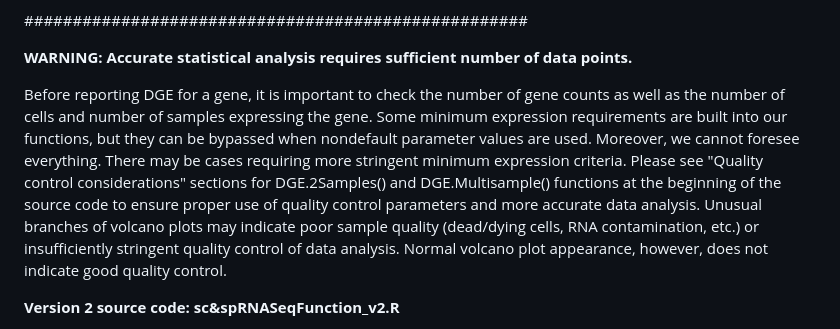
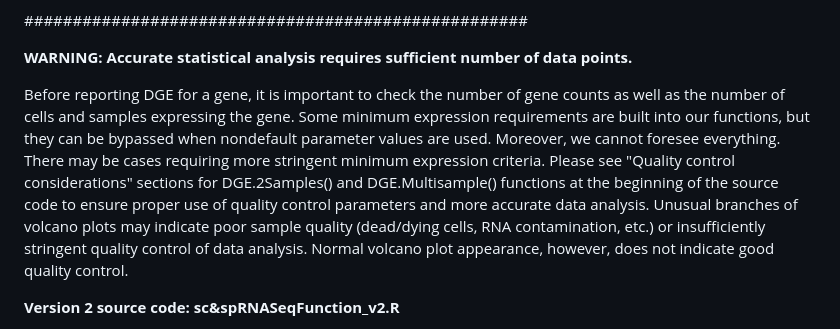
Before and after one commit to sergeyleikin/sc-sp-RNASeq, a Markdown page: README.md, the part around the change. Drawn GitHub-style.

Commit message:
Updated quality control warning

```diff
--- a/README.md
+++ b/README.md
@@ -21,7 +21,7 @@ Folder content:
 
 **WARNING: Accurate statistical analysis requires sufficient number of data points.**
 
-Before reporting DGE for a gene, it is important to check the number of gene counts as well as the number of cells and number of samples expressing the gene. Some minimum expression requirements are built into our functions, but they can be bypassed when nondefault parameter values are used. Moreover, we cannot foresee everything. There may be cases requiring more stringent minimum expression criteria. Please see "Quality control considerations" sections for DGE.2Samples() and DGE.Multisample() functions at the beginning of the source code to ensure proper use of quality control parameters and more accurate data analysis. Unusual branches of volcano plots may indicate poor sample quality (dead/dying cells, RNA contamination, etc.) or insufficiently stringent quality control of data analysis. Normal volcano plot appearance, however, does not indicate good quality control.
+Before reporting DGE for a gene, it is important to check the number of gene counts as well as the number of cells and samples expressing the gene. Some minimum expression requirements are built into our functions, but they can be bypassed when nondefault parameter values are used. Moreover, we cannot foresee everything. There may be cases requiring more stringent minimum expression criteria. Please see "Quality control considerations" sections for DGE.2Samples() and DGE.Multisample() functions at the beginning of the source code to ensure proper use of quality control parameters and more accurate data analysis. Unusual branches of volcano plots may indicate poor sample quality (dead/dying cells, RNA contamination, etc.) or insufficiently stringent quality control of data analysis. Normal volcano plot appearance, however, does not indicate good quality control.
 
 **Version 2 source code: sc&spRNASeqFunction_v2.R**
 
```
